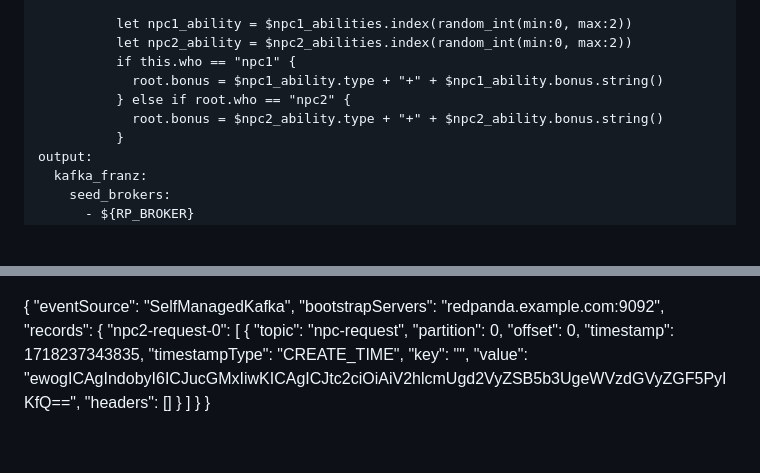
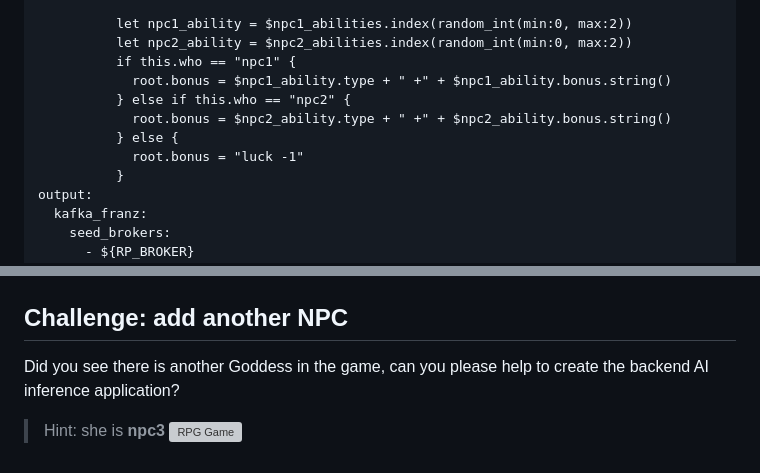
Before and after one commit to weimeilin79/rpg-rag, a Markdown page: instructions/module-two/03-bonus.md, 2 parts joined by grey strips. Drawn GitHub-style; blank space fills up the shorter version; grey boxes are pictures that could not be loaded.

Commit message:
EOD update

```diff
--- a/instructions/module-two/03-bonus.md
+++ b/instructions/module-two/03-bonus.md
@@ -63,9 +63,11 @@ pipeline:
           let npc1_ability = $npc1_abilities.index(random_int(min:0, max:2))
           let npc2_ability = $npc2_abilities.index(random_int(min:0, max:2))
           if this.who == "npc1" {
-            root.bonus = $npc1_ability.type + "+" + $npc1_ability.bonus.string()
-          } else if root.who == "npc2" {
-            root.bonus = $npc2_ability.type + "+" + $npc2_ability.bonus.string()
+            root.bonus = $npc1_ability.type + " +" + $npc1_ability.bonus.string()
+          } else if this.who == "npc2" {
+            root.bonus = $npc2_ability.type + " +" + $npc2_ability.bonus.string()
+          } else {
+            root.bonus = "luck -1"
           }
 output:
   kafka_franz:
@@ -168,21 +170,10 @@ After the Lambda function is triggered, check the "npc1-request" topic to see th
 
 
 
-{
-  "eventSource": "SelfManagedKafka",
-  "bootstrapServers": "redpanda.example.com:9092",
-  "records": {
-    "npc2-request-0": [
-      {
-        "topic": "npc-request",
-        "partition": 0,
-        "offset": 0,
-        "timestamp": 1718237343835,
-        "timestampType": "CREATE_TIME",
-        "key": "",
-        "value": "ewogICAgIndobyI6ICJucGMxIiwKICAgICJtc2ciOiAiV2hlcmUgd2VyZSB5b3UgeWVzdGVyZGF5PyIKfQ==",
-        "headers": []
-      }
-    ]
-  }
-}
+
+
+## Challenge: add another NPC
+
+Did you see there is another Goddess in the game, can you please help to create the backend AI inference application?
+> Hint: she is **npc3**
+![RPG Game](../images/node-rpg-goddess.png)
```
